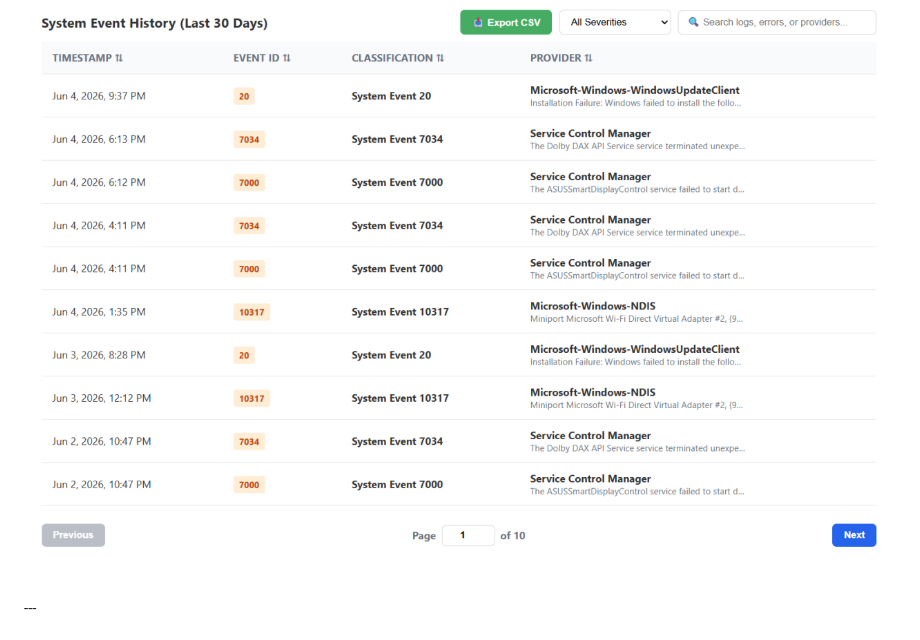
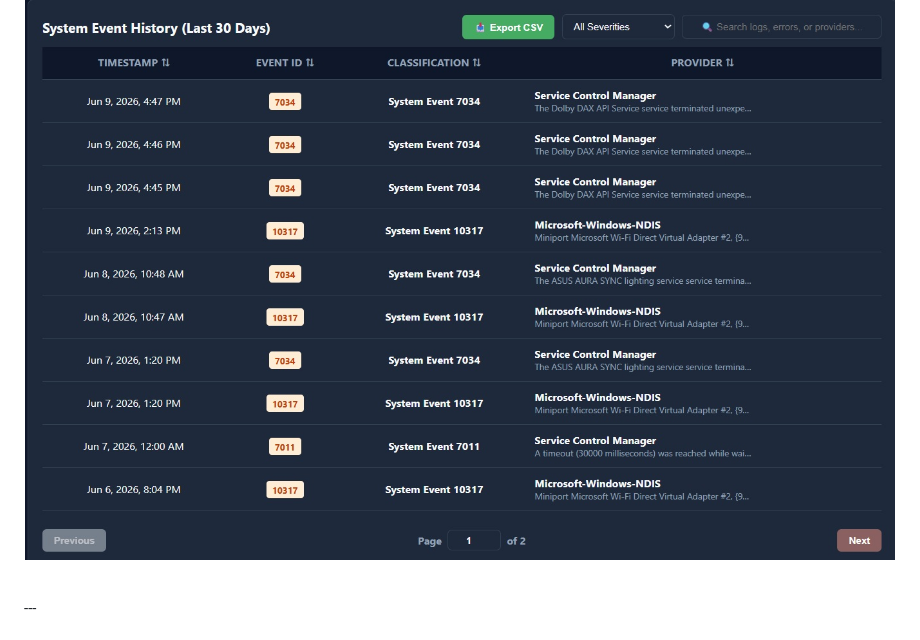
Before and after one commit to TaseenAriq06/WinDiag-AI-Agent, a Markdown page: README.md, the part around the change printed below. Rendered like a GitHub page; pictures changed too: assets/event_log_3.jpg (added); grey boxes are pictures that could not be loaded.

Commit message:
New changes to asset

```diff
--- a/README.md
+++ b/README.md
@@ -11,6 +11,6 @@ A locally-hosted, AI-powered Windows system telemetry and diagnostic platform bu
 
 <p align="center">
-  <img src="https://raw.githubusercontent.com/TaseenAriq06/WinDiag-AI-Agent/main/assets/event_log_2.jpg" width="100%"/>
+  <img src="https://raw.githubusercontent.com/TaseenAriq06/WinDiag-AI-Agent/main/assets/event_log_3.jpg" width="100%"/>
   &nbsp;
 </p>
 ---
```
Also changed, not shown: other parts of README.md (+1 -1 lines).
